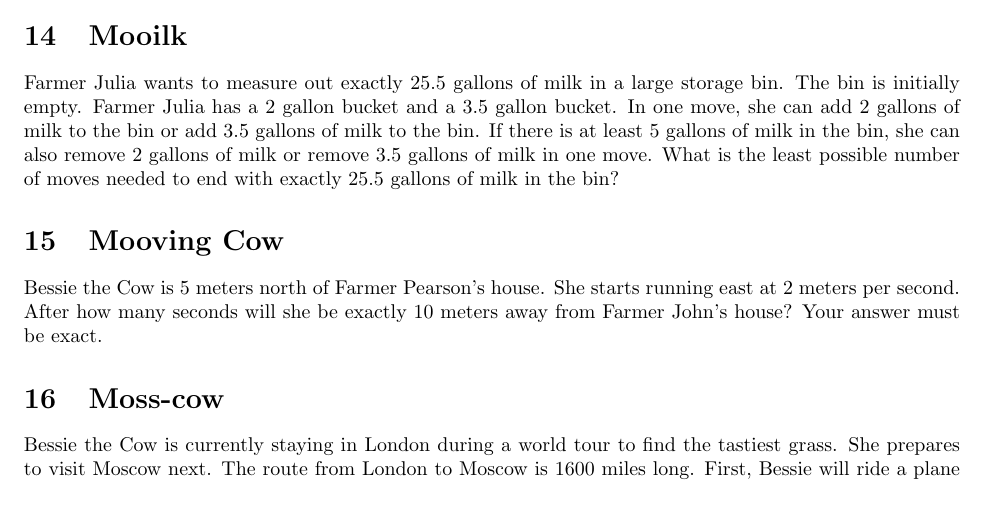
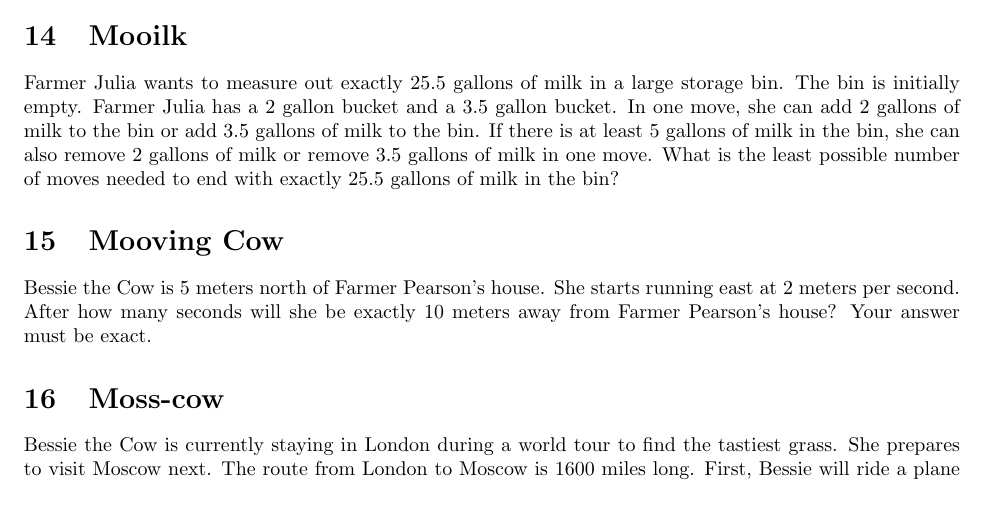
Before and after one commit to CVMuAlphaTheta/cvjmt, a LaTeX document (middle.tex): part of page 3 of 5, cut so that both start at the same text. Compiled offline with pdfLaTeX.

Commit message:
Fix mistake with Farmer Pearson instead of Farmer John

```diff
--- a/middle.tex
+++ b/middle.tex
@@ -253,7 +253,7 @@ What is the least possible number of moves needed to end with exactly $25.5$ gal
 \section{Mooving Cow}
 Bessie the Cow is $5$ meters north of Farmer Pearson's house.
 She starts running east at $2$ meters per second.
-After how many seconds will she be exactly $10$ meters away from Farmer John's house?
+After how many seconds will she be exactly $10$ meters away from Farmer Pearson's house?
 Your answer must be exact.
 
 \section{Moss-cow}
```
